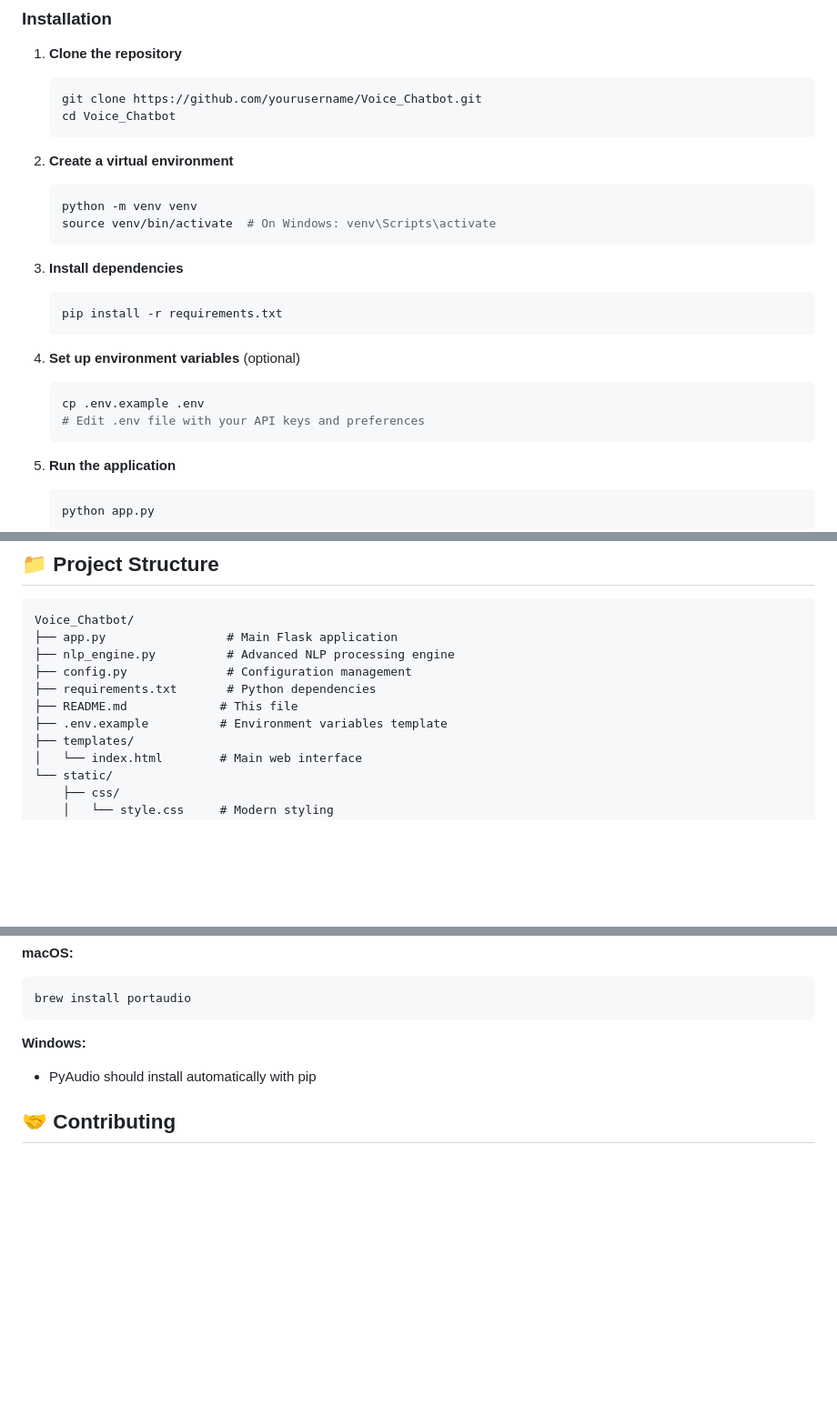
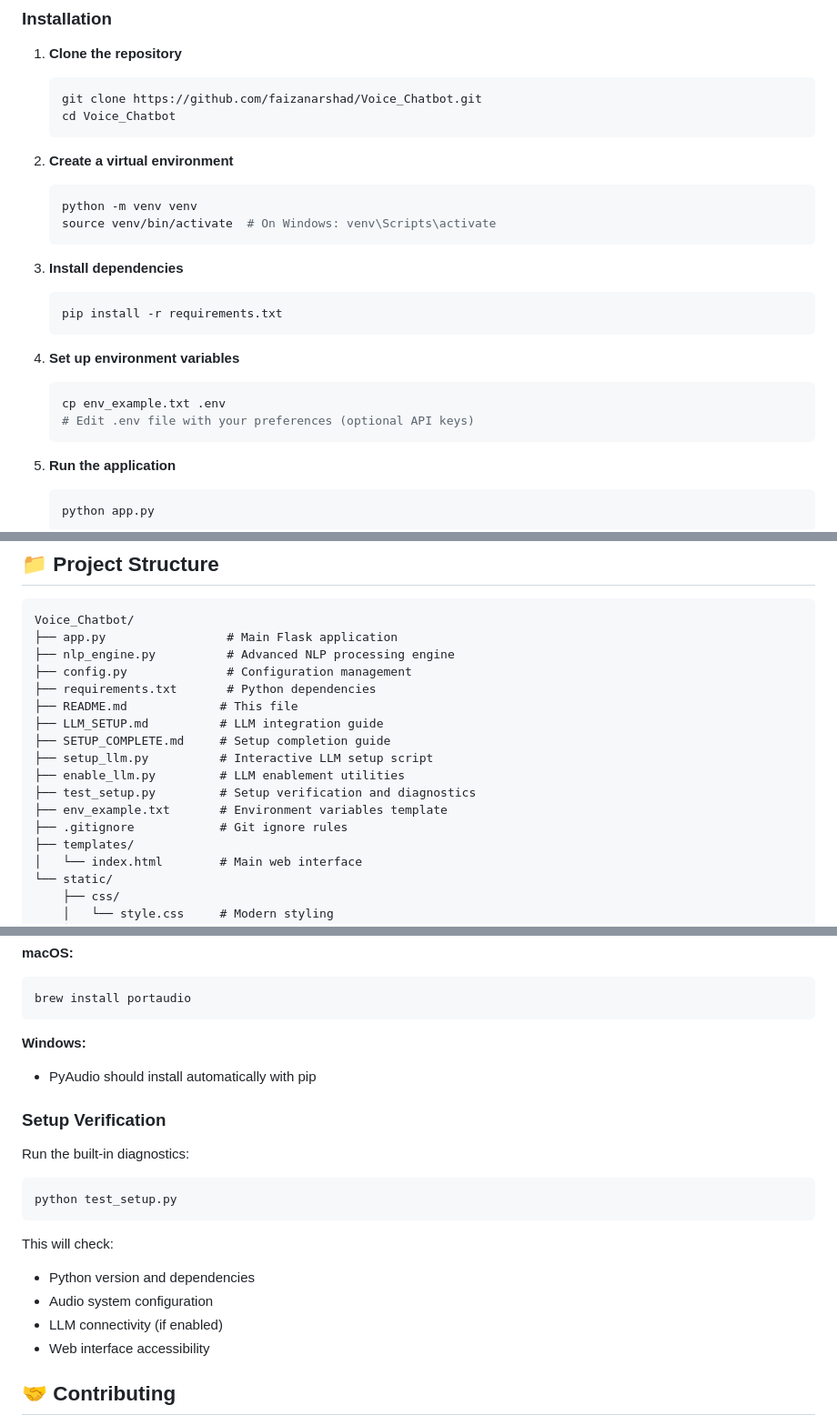
Before and after one commit to faizanarshad/Voice_Chatbot, a Markdown page: README.md, 3 parts joined by grey strips. Shown at 91% size. GitHub-like rendering; blank space fills up the shorter version.

Commit message:
Update README with LLM integration features, setup documentation, and improved project structure

````diff
--- a/README.md
+++ b/README.md
@@ -38,7 +39,7 @@ A sophisticated voice-enabled chatbot powered by advanced Natural Language Proce
 
 1. **Clone the repository**
    ```bash
-   git clone https://github.com/yourusername/Voice_Chatbot.git
+   git clone https://github.com/faizanarshad/Voice_Chatbot.git
    cd Voice_Chatbot
    ```
 
@@ -53,10 +54,10 @@ A sophisticated voice-enabled chatbot powered by advanced Natural Language Proce
    pip install -r requirements.txt
    ```
 
-4. **Set up environment variables** (optional)
+4. **Set up environment variables**
    ```bash
-   cp .env.example .env
-   # Edit .env file with your API keys and preferences
+   cp env_example.txt .env
+   # Edit .env file with your preferences (optional API keys)
    ```
 
 5. **Run the application**
@@ -114,7 +115,13 @@ Voice_Chatbot/
 ├── config.py              # Configuration management
 ├── requirements.txt       # Python dependencies
 ├── README.md             # This file
-├── .env.example          # Environment variables template
+├── LLM_SETUP.md          # LLM integration guide
+├── SETUP_COMPLETE.md     # Setup completion guide
+├── setup_llm.py          # Interactive LLM setup script
+├── enable_llm.py         # LLM enablement utilities
+├── test_setup.py         # Setup verification and diagnostics
+├── env_example.txt       # Environment variables template
+├── .gitignore            # Git ignore rules
 ├── templates/
 │   └── index.html        # Main web interface
 └── static/
@@ -323,6 +353,18 @@ brew install portaudio
 **Windows:**
 - PyAudio should install automatically with pip
 
+### Setup Verification
+Run the built-in diagnostics:
+```bash
+python test_setup.py
+```
+
+This will check:
+- Python version and dependencies
+- Audio system configuration
+- LLM connectivity (if enabled)
+- Web interface accessibility
+
 ## 🤝 Contributing
 
 1. Fork the repository
````
Also changed, not shown: other parts of README.md (+30 -4 lines).
